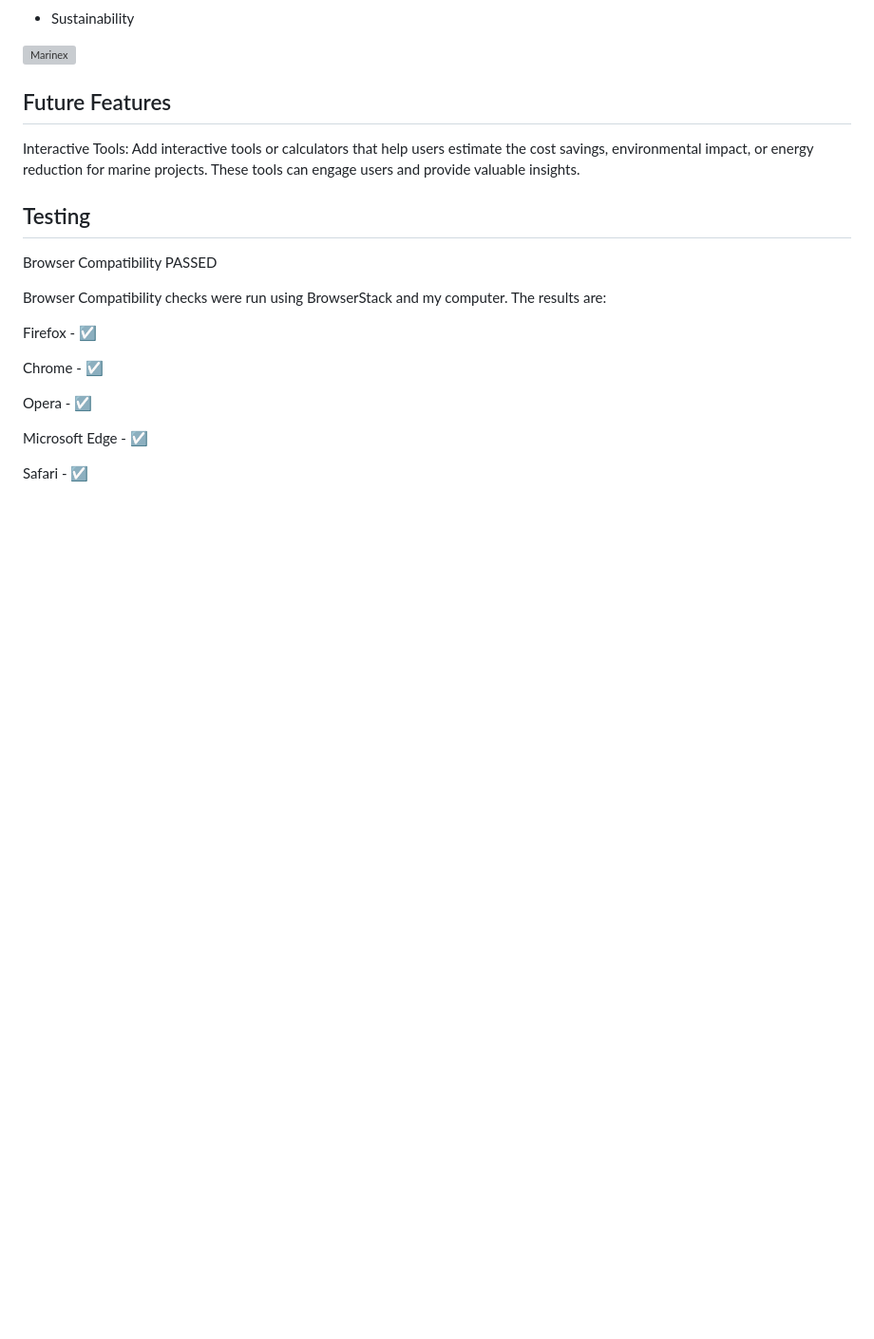
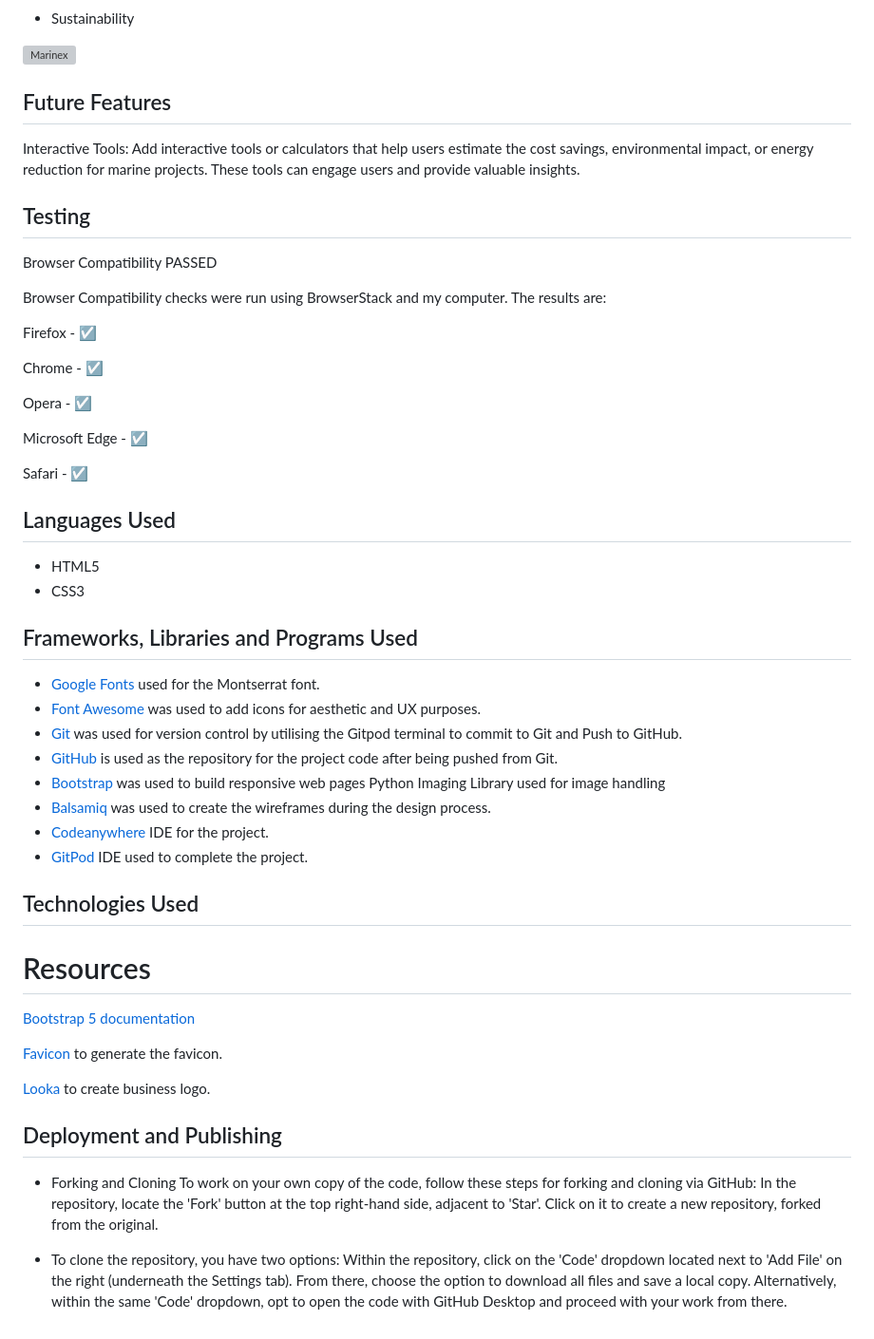
Before and after one commit to estii20/marinex, a Markdown page: README.md, the part around the change. Shown at 95% size. Drawn GitHub-style; blank space fills up the shorter version; grey boxes are pictures that could not be loaded.

Commit message:
Add resuorces and deployment information to README.md

```diff
--- a/README.md
+++ b/README.md
@@ -205,3 +205,41 @@ Opera - ☑
 Microsoft Edge - ☑
 
 Safari - ☑
+
+## Languages Used
+
+- HTML5
+- CSS3
+
+## Frameworks, Libraries and Programs Used
+
+- [Google Fonts](https://fonts.google.com/) used for the Montserrat font.
+- [Font Awesome](https://fontawesome.com/) was used to add icons for aesthetic and UX purposes.
+- [Git](https://git-scm.com/) was used for version control by utilising the Gitpod terminal to commit to Git and Push to GitHub.
+- [GitHub](https://github.com/)  is used as the repository for the project code after being pushed from Git.
+- [Bootstrap](https://getbootstrap.com/) was used to build responsive web pages
+Python Imaging Library used for image handling
+- [Balsamiq](https://balsamiq.com/) was used to create the wireframes during the design process.
+- [Codeanywhere](https://app.codeanywhere.com/) IDE for the project.
+- [GitPod](https://gitpod.io/) IDE used to complete the project.
+
+## Technologies Used
+
+# Resources
+
+[Bootstrap 5 documentation](https://getbootstrap.com/docs/4.6/getting-started/introduction/)
+
+[Favicon](https://favicon.io/) to generate the favicon.
+
+[Looka](https://looka.com/editor/165286831) to create business logo.
+
+
+## Deployment and Publishing
+
+- Forking and Cloning
+To work on your own copy of the code, follow these steps for forking and cloning via GitHub:
+In the repository, locate the 'Fork' button at the top right-hand side, adjacent to 'Star'. Click on it to create a new repository, forked from the original.
+
+- To clone the repository, you have two options:
+Within the repository, click on the 'Code' dropdown located next to 'Add File' on the right (underneath the Settings tab). From there, choose the option to download all files and save a local copy.
+Alternatively, within the same 'Code' dropdown, opt to open the code with GitHub Desktop and proceed with your work from there.
```
